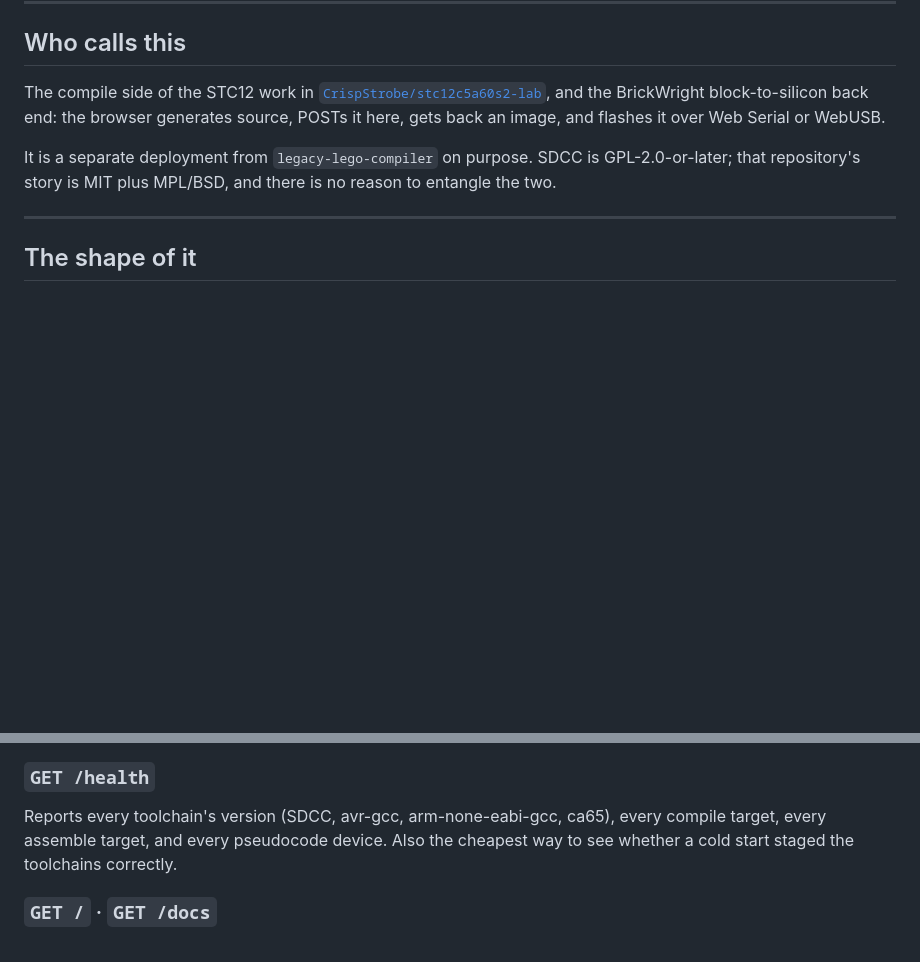
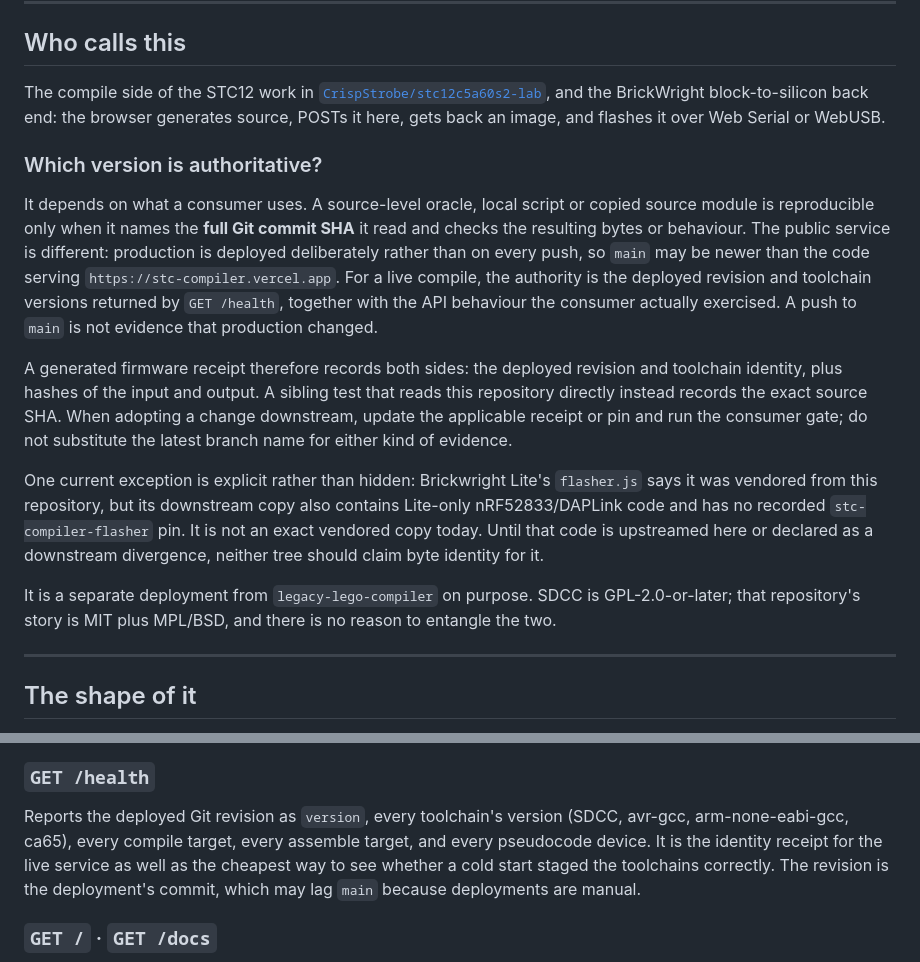
Before and after one commit to CrispStrobe/stc-compiler, a Markdown page: README.md, 2 parts joined by grey strips. Rendered like a GitHub page; blank space fills up the shorter version.

Commit message:
Document compiler consumer authority

```diff
--- a/README.md
+++ b/README.md
@@ -28,6 +28,32 @@ The compile side of the STC12 work in
 [`CrispStrobe/stc12c5a60s2-lab`](https://github.com/CrispStrobe/stc12c5a60s2-lab),
 and the BrickWright block-to-silicon back end: the browser generates source,
 POSTs it here, gets back an image, and flashes it over Web Serial or WebUSB.
+
+### Which version is authoritative?
+
+It depends on what a consumer uses. A source-level oracle, local script or
+copied source module is reproducible only when it names the **full Git commit
+SHA** it read and checks the resulting bytes or behaviour. The public service
+is different: production is deployed deliberately rather than on every push,
+so `main` may be newer than the code serving
+`https://stc-compiler.vercel.app`. For a live compile, the authority is the
+deployed revision and toolchain versions returned by `GET /health`, together
+with the API behaviour the consumer actually exercised. A push to `main` is
+not evidence that production changed.
+
+A generated firmware receipt therefore records both sides: the deployed
+revision and toolchain identity, plus hashes of the input and output. A sibling
+test that reads this repository directly instead records the exact source SHA.
+When adopting a change downstream, update the applicable receipt or pin and run
+the consumer gate; do not substitute the latest branch name for either kind of
+evidence.
+
+One current exception is explicit rather than hidden: Brickwright Lite's
+`flasher.js` says it was vendored from this repository, but its downstream copy
+also contains Lite-only nRF52833/DAPLink code and has no recorded
+`stc-compiler-flasher` pin. It is not an exact vendored copy today. Until that
+code is upstreamed here or declared as a downstream divergence, neither tree
+should claim byte identity for it.
 
 It is a separate deployment from `legacy-lego-compiler` on purpose. SDCC is
 GPL-2.0-or-later; that repository's story is MIT plus MPL/BSD, and there is no
@@ -223,9 +249,12 @@ carries one linked, flashable image.
 
 ### `GET /health`
 
-Reports every toolchain's version (SDCC, avr-gcc, arm-none-eabi-gcc, ca65),
-every compile target, every assemble target, and every pseudocode device. Also
-the cheapest way to see whether a cold start staged the toolchains correctly.
+Reports the deployed Git revision as `version`, every toolchain's version
+(SDCC, avr-gcc, arm-none-eabi-gcc, ca65), every compile target, every assemble
+target, and every pseudocode device. It is the identity receipt for the live
+service as well as the cheapest way to see whether a cold start staged the
+toolchains correctly. The revision is the deployment's commit, which may lag
+`main` because deployments are manual.
 
 ### `GET /` · `GET /docs`
 
```
